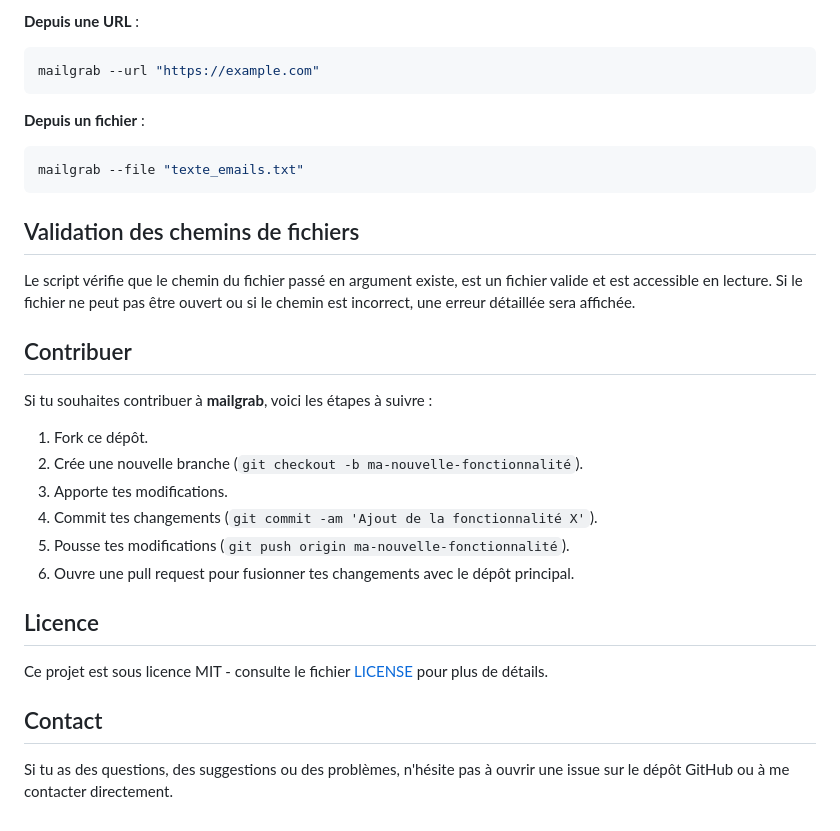
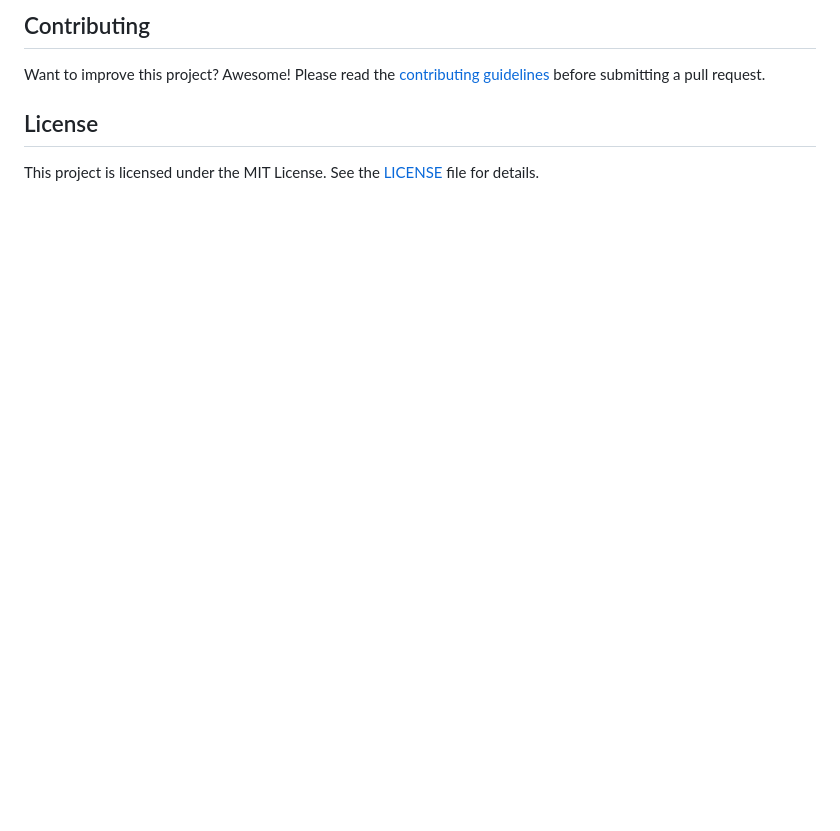
Before and after one commit to nanaelie/mailgrab, a Markdown page: README.md, the part around the change printed below. Drawn GitHub-style; blank space fills up the shorter version.

````diff
--- a/README.md
+++ b/README.md
@@ -90,35 +99,9 @@ Cela extraira les adresses email présentes dans le fichier texte.
 
-**Depuis une URL** :
+## Contributing
 
-```bash
-mailgrab --url "https://example.com"
-```
+Want to improve this project? Awesome!
+Please read the [contributing guidelines](CONTRIBUTING.md) before submitting a pull request.
 
-**Depuis un fichier** :
+## License
 
-```bash
-mailgrab --file "texte_emails.txt"
-```
-
-## Validation des chemins de fichiers
-
-Le script vérifie que le chemin du fichier passé en argument existe, est un fichier valide et est accessible en lecture. Si le fichier ne peut pas être ouvert ou si le chemin est incorrect, une erreur détaillée sera affichée.
-
-## Contribuer
-
-Si tu souhaites contribuer à **mailgrab**, voici les étapes à suivre :
-
-1. Fork ce dépôt.
-2. Crée une nouvelle branche (`git checkout -b ma-nouvelle-fonctionnalité`).
-3. Apporte tes modifications.
-4. Commit tes changements (`git commit -am 'Ajout de la fonctionnalité X'`).
-5. Pousse tes modifications (`git push origin ma-nouvelle-fonctionnalité`).
-6. Ouvre une pull request pour fusionner tes changements avec le dépôt principal.
-
-## Licence
-
-Ce projet est sous licence MIT - consulte le fichier [LICENSE](LICENSE) pour plus de détails.
-
-## Contact
-
-Si tu as des questions, des suggestions ou des problèmes, n'hésite pas à ouvrir une issue sur le dépôt GitHub ou à me contacter directement.
+This project is licensed under the MIT License. See the [LICENSE](LICENSE) file for details.
````
Also changed, not shown: other parts of README.md (+52 -43 lines).
